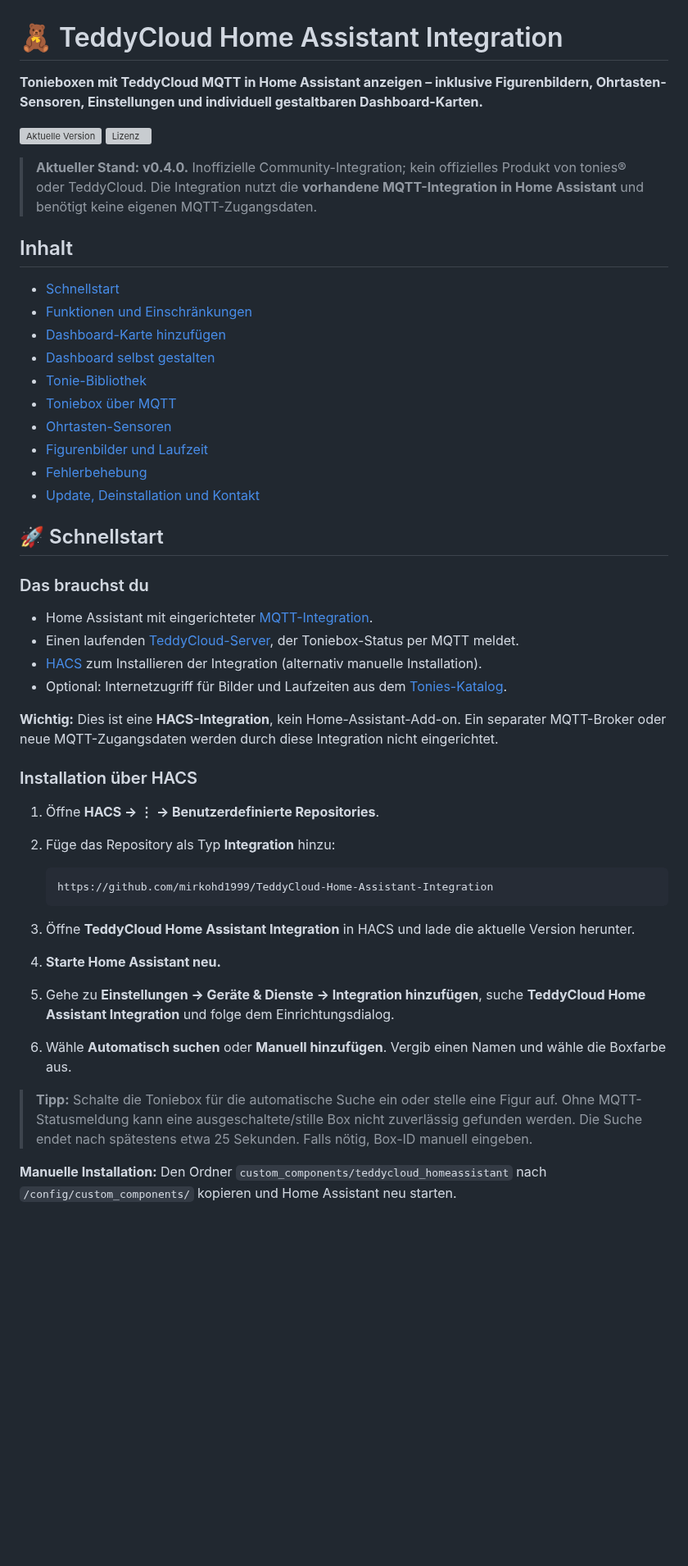
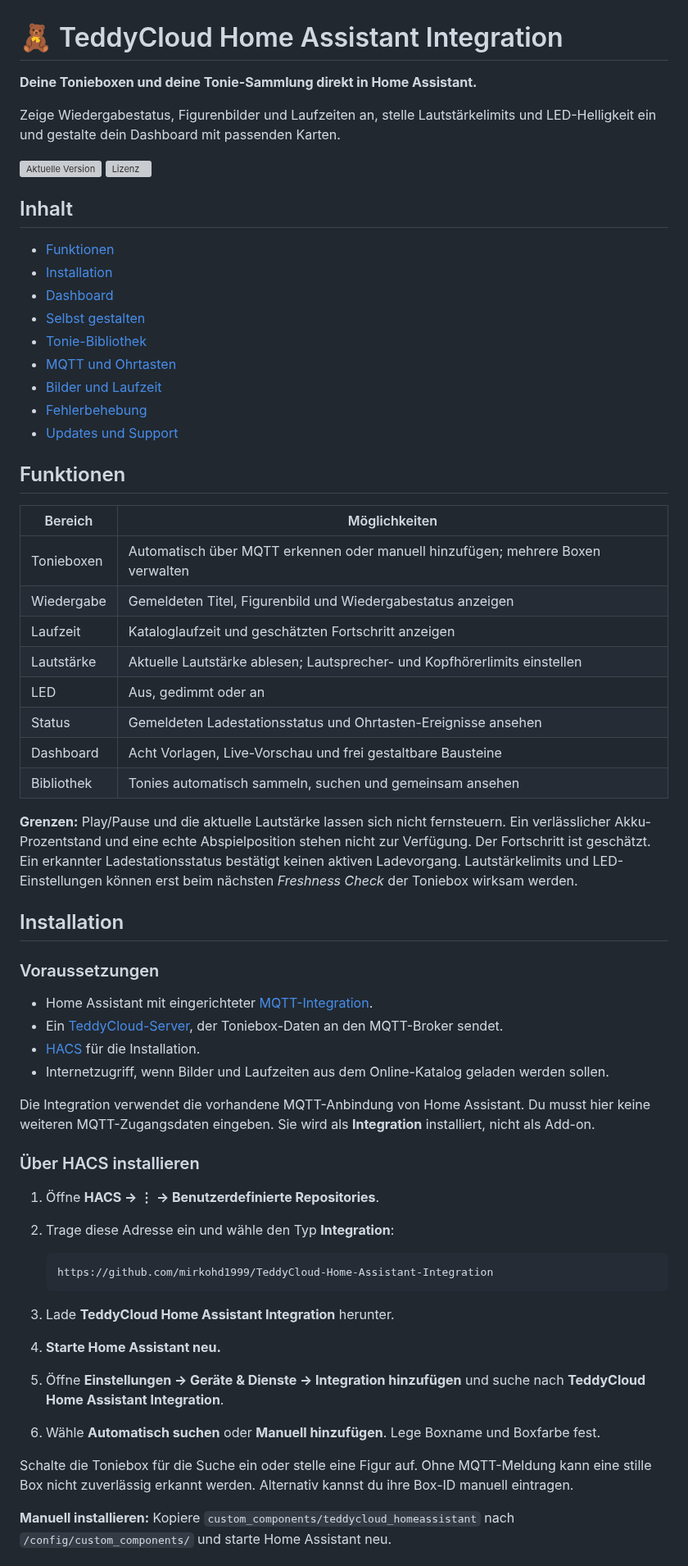
Before and after one commit to mirkohd1999/TeddyCloud-Home-Assistant-Integration, a Markdown page: README.md, the part around one of its changes. Shown at 82% size. Rendered like a GitHub page; blank space fills up the shorter version; grey boxes are pictures that could not be loaded.

````diff
--- a/README.md
+++ b/README.md
@@ -1,51 +1,65 @@
 # 🧸 TeddyCloud Home Assistant Integration
 
-**Tonieboxen mit TeddyCloud MQTT in Home Assistant anzeigen – inklusive Figurenbildern, Ohrtasten-Sensoren, Einstellungen und individuell gestaltbaren Dashboard-Karten.**
+**Deine Tonieboxen und deine Tonie-Sammlung direkt in Home Assistant.**
+
+Zeige Wiedergabestatus, Figurenbilder und Laufzeiten an, stelle Lautstärkelimits und LED-Helligkeit ein und gestalte dein Dashboard mit passenden Karten.
 
 [![Aktuelle Version](https://img.shields.io/github/v/release/mirkohd1999/TeddyCloud-Home-Assistant-Integration?label=Version)](https://github.com/mirkohd1999/TeddyCloud-Home-Assistant-Integration/releases/latest)
 [![Lizenz](https://img.shields.io/github/license/mirkohd1999/TeddyCloud-Home-Assistant-Integration)](LICENSE)
 
-> **Aktueller Stand: v0.4.0.** Inoffizielle Community-Integration; kein offizielles Produkt von tonies® oder TeddyCloud. Die Integration nutzt die **vorhandene MQTT-Integration in Home Assistant** und benötigt keine eigenen MQTT-Zugangsdaten.
-
 ## Inhalt
 
-- [Schnellstart](#-schnellstart)
-- [Funktionen und Einschränkungen](#-funktionen-und-einschränkungen)
-- [Dashboard-Karte hinzufügen](#-dashboard-karte-hinzufügen)
-- [Dashboard selbst gestalten](#-dashboard-selbst-gestalten)
-- [Tonie-Bibliothek](#-tonie-bibliothek)
-- [Toniebox über MQTT](#-toniebox-über-mqtt)
-- [Ohrtasten-Sensoren](#-ohrtasten-sensoren)
-- [Figurenbilder und Laufzeit](#-figurenbilder-und-laufzeit)
-- [Fehlerbehebung](#-fehlerbehebung)
-- [Update, Deinstallation und Kontakt](#-update-deinstallation-und-kontakt)
+- [Funktionen](#funktionen)
+- [Installation](#installation)
+- [Dashboard](#dashboard)
+- [Selbst gestalten](#selbst-gestalten)
+- [Tonie-Bibliothek](#tonie-bibliothek)
+- [MQTT und Ohrtasten](#mqtt-und-ohrtasten)
+- [Bilder und Laufzeit](#bilder-und-laufzeit)
+- [Fehlerbehebung](#fehlerbehebung)
+- [Updates und Support](#updates-und-support)
 
-## 🚀 Schnellstart
+## Funktionen
 
-### Das brauchst du
+| Bereich | Möglichkeiten |
+| --- | --- |
+| Tonieboxen | Automatisch über MQTT erkennen oder manuell hinzufügen; mehrere Boxen verwalten |
+| Wiedergabe | Gemeldeten Titel, Figurenbild und Wiedergabestatus anzeigen |
+| Laufzeit | Kataloglaufzeit und geschätzten Fortschritt anzeigen |
+| Lautstärke | Aktuelle Lautstärke ablesen; Lautsprecher- und Kopfhörerlimits einstellen |
+| LED | Aus, gedimmt oder an |
+| Status | Gemeldeten Ladestationsstatus und Ohrtasten-Ereignisse ansehen |
+| Dashboard | Acht Vorlagen, Live-Vorschau und frei gestaltbare Bausteine |
+| Bibliothek | Tonies automatisch sammeln, suchen und gemeinsam ansehen |
+
+**Grenzen:** Play/Pause und die aktuelle Lautstärke lassen sich nicht fernsteuern. Ein verlässlicher Akku-Prozentstand und eine echte Abspielposition stehen nicht zur Verfügung. Der Fortschritt ist geschätzt. Ein erkannter Ladestationsstatus bestätigt keinen aktiven Ladevorgang. Lautstärkelimits und LED-Einstellungen können erst beim nächsten *Freshness Check* der Toniebox wirksam werden.
+
+## Installation
+
+### Voraussetzungen
 
 - Home Assistant mit eingerichteter [MQTT-Integration](https://www.home-assistant.io/integrations/mqtt/).
-- Einen laufenden [TeddyCloud-Server](https://github.com/toniebox-reverse-engineering/teddycloud), der Toniebox-Status per MQTT meldet.
-- [HACS](https://www.hacs.xyz/) zum Installieren der Integration (alternativ manuelle Installation).
-- Optional: Internetzugriff für Bilder und Laufzeiten aus dem [Tonies-Katalog](https://github.com/toniebox-reverse-engineering/tonies-json).
+- Ein [TeddyCloud-Server](https://github.com/toniebox-reverse-engineering/teddycloud), der Toniebox-Daten an den MQTT-Broker sendet.
+- [HACS](https://www.hacs.xyz/) für die Installation.
+- Internetzugriff, wenn Bilder und Laufzeiten aus dem Online-Katalog geladen werden sollen.
 
-**Wichtig:** Dies ist eine **HACS-Integration**, kein Home-Assistant-Add-on. Ein separater MQTT-Broker oder neue MQTT-Zugangsdaten werden durch diese Integration nicht eingerichtet.
+Die Integration verwendet die vorhandene MQTT-Anbindung von Home Assistant. Du musst hier keine weiteren MQTT-Zugangsdaten eingeben. Sie wird als **Integration** installiert, nicht als Add-on.
 
-### Installation über HACS
+### Über HACS installieren
 
 1. Öffne **HACS → ⋮ → Benutzerdefinierte Repositories**.
-2. Füge das Repository als Typ **Integration** hinzu:
+2. Trage diese Adresse ein und wähle den Typ **Integration**:
 
    ```text
    https://github.com/mirkohd1999/TeddyCloud-Home-Assistant-Integration
    ```
 
-3. Öffne **TeddyCloud Home Assistant Integration** in HACS und lade die aktuelle Version herunter.
+3. Lade **TeddyCloud Home Assistant Integration** herunter.
 4. **Starte Home Assistant neu.**
-5. Gehe zu **Einstellungen → Geräte & Dienste → Integration hinzufügen**, suche **TeddyCloud Home Assistant Integration** und folge dem Einrichtungsdialog.
-6. Wähle **Automatisch suchen** oder **Manuell hinzufügen**. Vergib einen Namen und wähle die Boxfarbe aus.
+5. Öffne **Einstellungen → Geräte & Dienste → Integration hinzufügen** und suche nach **TeddyCloud Home Assistant Integration**.
+6. Wähle **Automatisch suchen** oder **Manuell hinzufügen**. Lege Boxname und Boxfarbe fest.
 
-> **Tipp:** Schalte die Toniebox für die automatische Suche ein oder stelle eine Figur auf. Ohne MQTT-Statusmeldung kann eine ausgeschaltete/stille Box nicht zuverlässig gefunden werden. Die Suche endet nach spätestens etwa 25 Sekunden. Falls nötig, Box-ID manuell eingeben.
+Schalte die Toniebox für die Suche ein oder stelle eine Figur auf. Ohne MQTT-Meldung kann eine stille Box nicht zuverlässig erkannt werden. Alternativ kannst du ihre Box-ID manuell eintragen.
 
-**Manuelle Installation:** Den Ordner `custom_components/teddycloud_homeassistant` nach `/config/custom_components/` kopieren und Home Assistant neu starten.
+**Manuell installieren:** Kopiere `custom_components/teddycloud_homeassistant` nach `/config/custom_components/` und starte Home Assistant neu.
 
````
Also changed, not shown: other parts of README.md (+100 -180 lines), docs/images/tonie-bibliothek.png (added).
